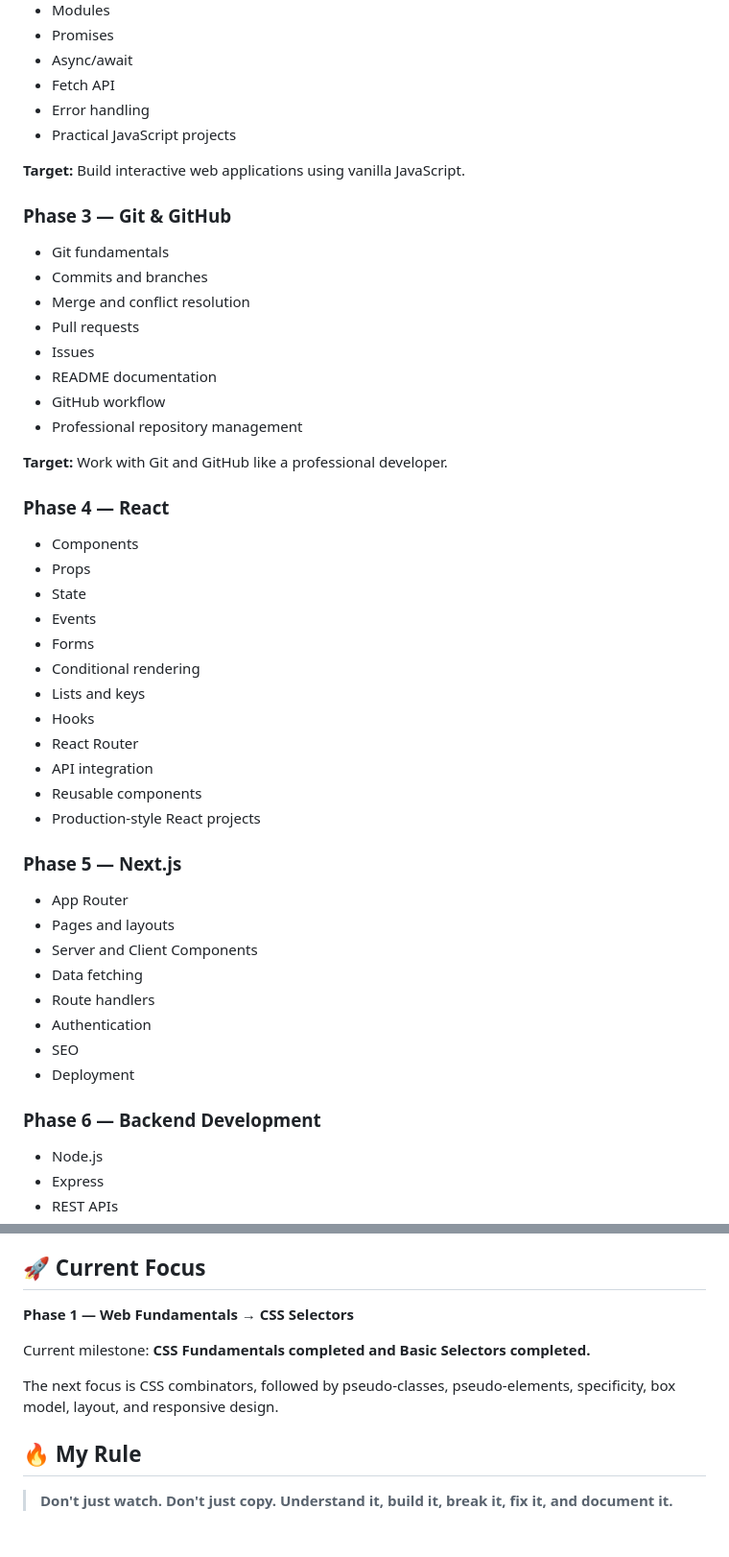
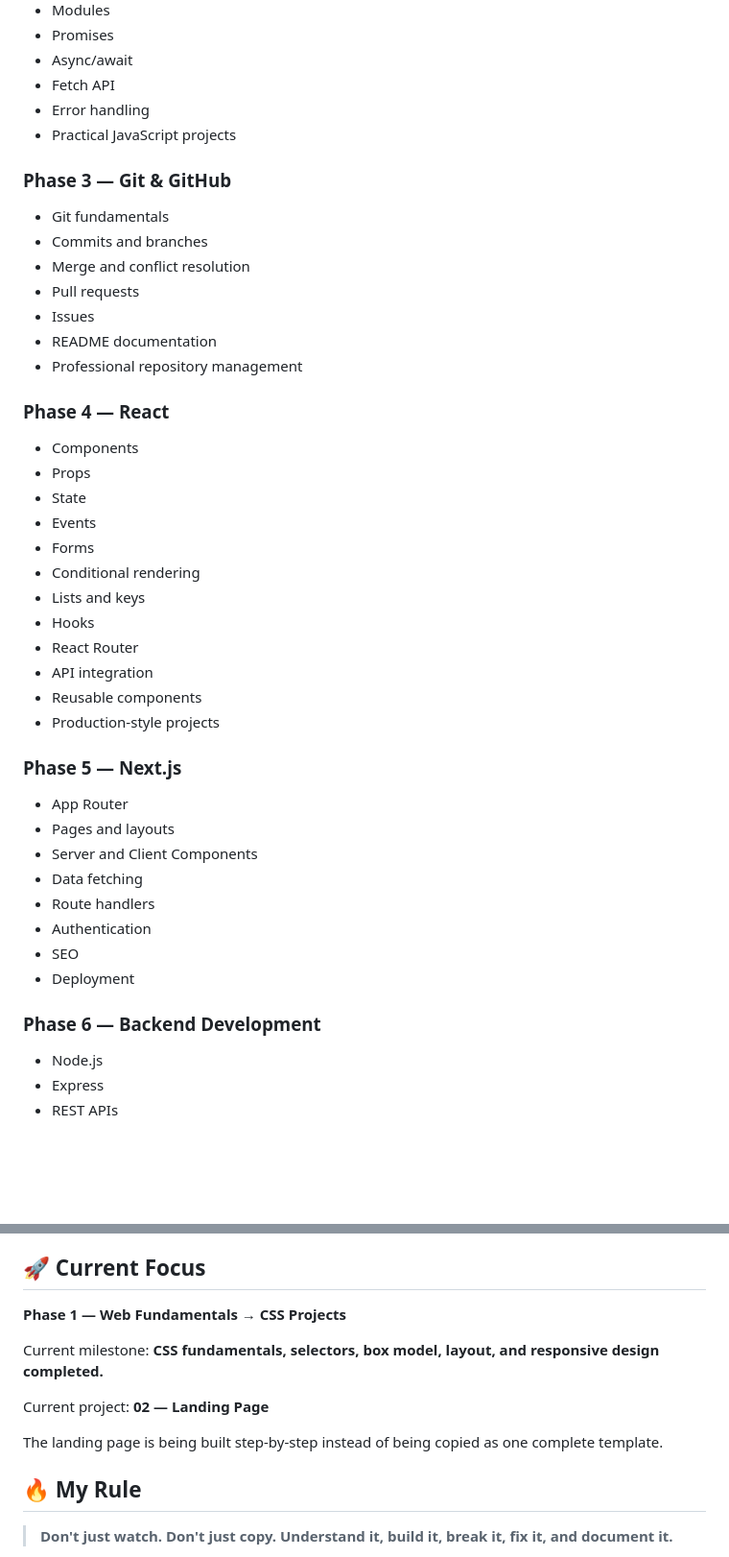
Before and after one commit to HamzaKhalidTech/full-stack-development-journey, a Markdown page: README.md, 2 parts joined by grey strips. Shown at 96% size. GitHub-like rendering; blank space fills up the shorter version.

```diff
--- a/README.md
+++ b/README.md
@@ -113,23 +95,16 @@ full-stack-development-journey/
 - Error handling
 - Practical JavaScript projects
 
-**Target:** Build interactive web applications using vanilla JavaScript.
-
 ### Phase 3 — Git & GitHub
-
 - Git fundamentals
 - Commits and branches
 - Merge and conflict resolution
 - Pull requests
 - Issues
 - README documentation
-- GitHub workflow
 - Professional repository management
 
-**Target:** Work with Git and GitHub like a professional developer.
-
 ### Phase 4 — React
-
 - Components
 - Props
 - State
@@ -141,10 +116,9 @@ full-stack-development-journey/
 - React Router
 - API integration
 - Reusable components
-- Production-style React projects
+- Production-style projects
 
 ### Phase 5 — Next.js
-
 - App Router
 - Pages and layouts
 - Server and Client Components
@@ -155,7 +129,6 @@ full-stack-development-journey/
 - Deployment
 
 ### Phase 6 — Backend Development
-
 - Node.js
 - Express
 - REST APIs
@@ -329,11 +324,13 @@ For important learning milestones, I will document:
 
 ## 🚀 Current Focus
 
-**Phase 1 — Web Fundamentals → CSS Selectors**
+**Phase 1 — Web Fundamentals → CSS Projects**
 
-Current milestone: **CSS Fundamentals completed and Basic Selectors completed.**
+Current milestone: **CSS fundamentals, selectors, box model, layout, and responsive design completed.**
 
-The next focus is CSS combinators, followed by pseudo-classes, pseudo-elements, specificity, box model, layout, and responsive design.
+Current project: **02 — Landing Page**
+
+The landing page is being built step-by-step instead of being copied as one complete template.
 
 ## 🔥 My Rule
 
```
Also changed, not shown: other parts of README.md (+61 -57 lines).
